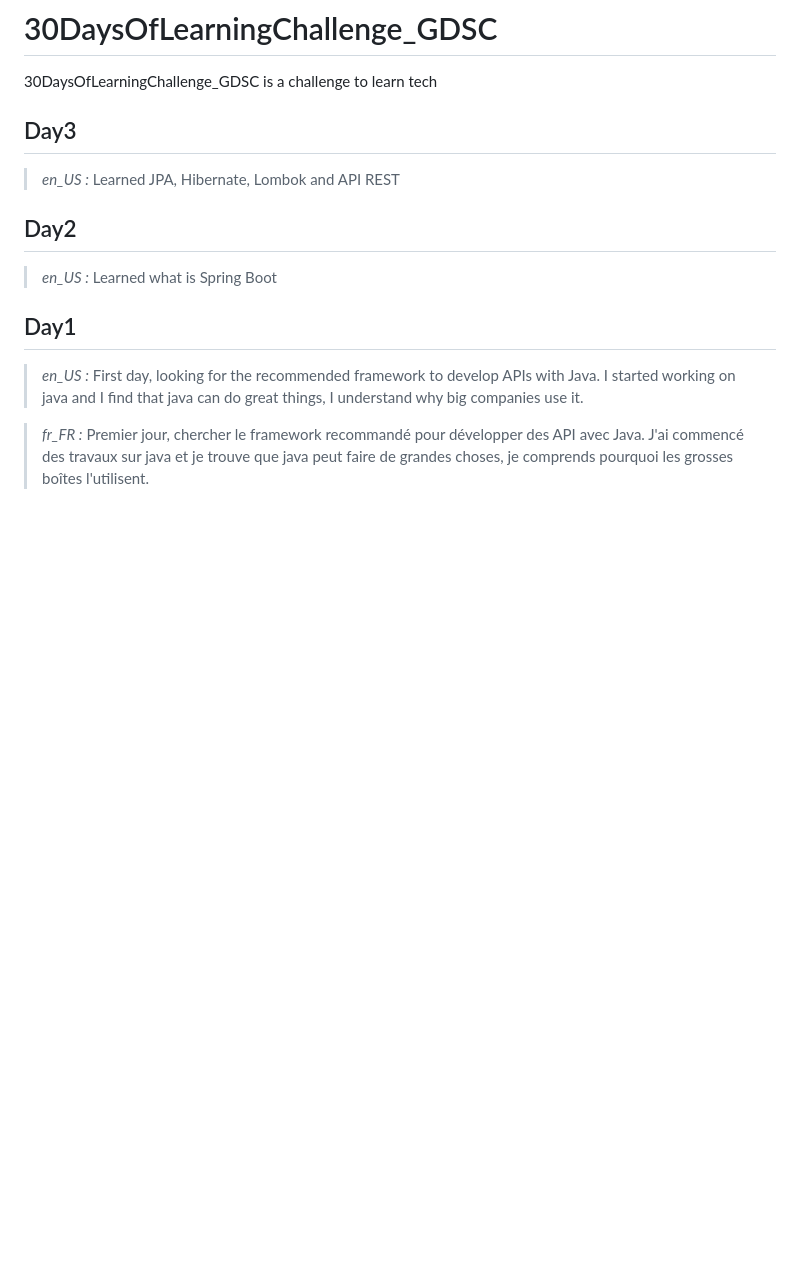
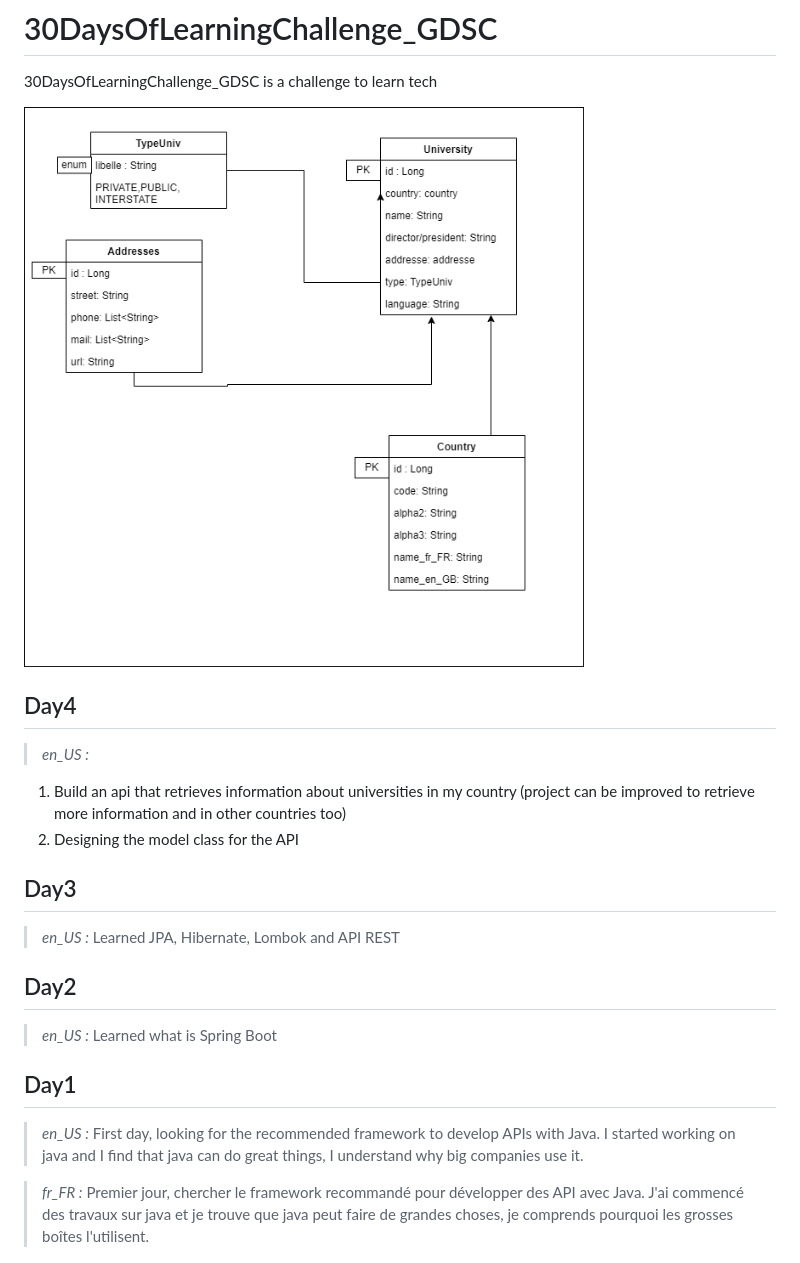
Before and after one commit to geoffreylgv/30DaysOfLearningChallenge_GDSC, a Markdown page: README.md, the part around the change. Rendered like a GitHub page; pictures changed too: class_universitiesAPI.png (added); blank space fills up the shorter version.

Commit message:
designing the model class for the api

```diff
--- a/README.md
+++ b/README.md
@@ -1,5 +1,11 @@
 # 30DaysOfLearningChallenge_GDSC
 30DaysOfLearningChallenge_GDSC is a challenge to learn tech
+
+![Model image](class_universitiesAPI.png)
+## Day4
+><i>en_US :</i>
+1. Build an api that retrieves information about universities in my country (project can be improved to retrieve more information and in other countries too)
+2. Designing the model class for the API
 ## Day3
 ><i>en_US :</i>
 Learned JPA, Hibernate, Lombok and API REST
```
